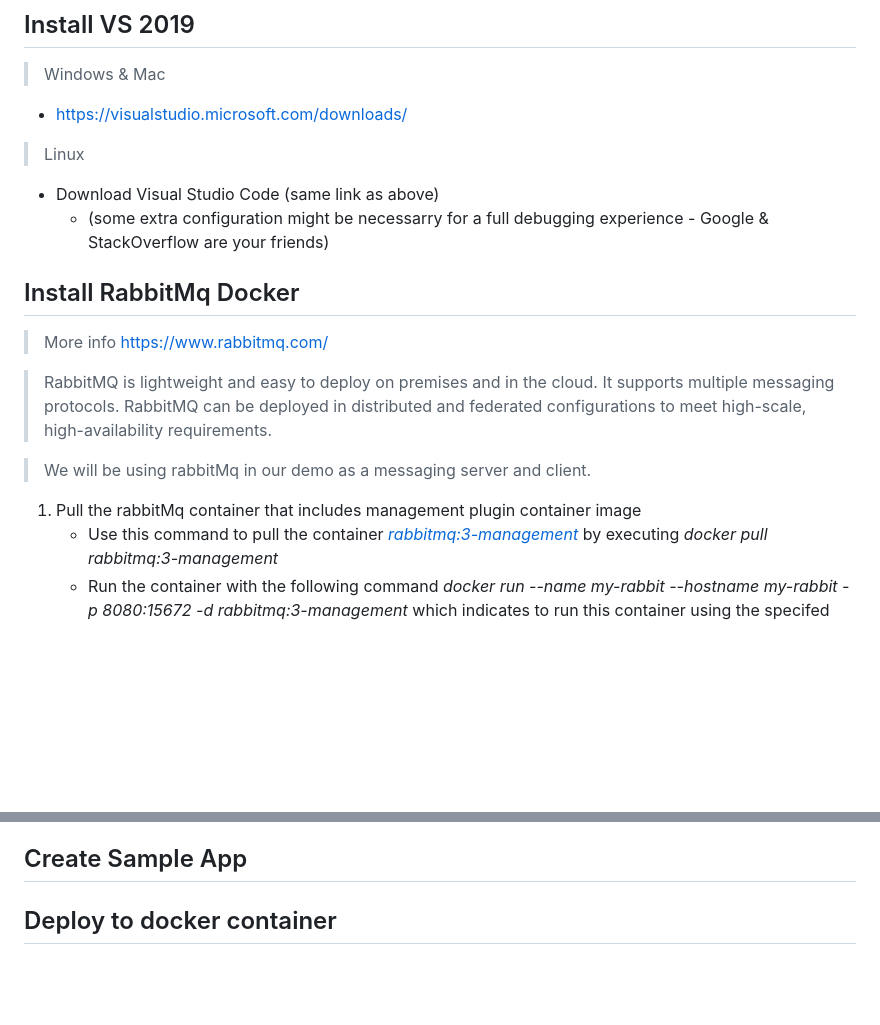
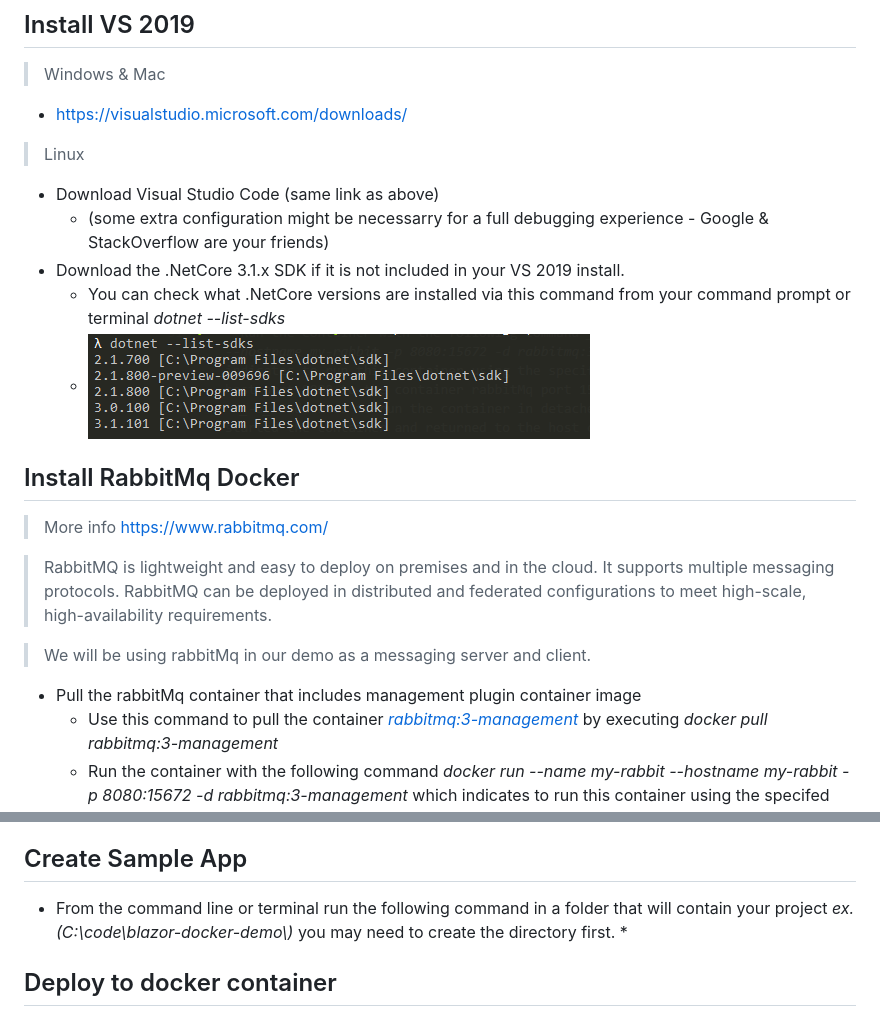
Before and after one commit to dynamiclynk/docker7bday-demo, a Markdown page: README.md, 2 parts joined by grey strips. Drawn GitHub-style; pictures changed too: demo-images/dotnet-versions.png (added); blank space fills up the shorter version.

Commit message:
check in

```diff
--- a/README.md
+++ b/README.md
@@ -17,6 +17,9 @@
 > Linux
 * Download Visual Studio Code (same link as above)
    - (some extra configuration might be necessarry for a full debugging experience - Google & StackOverflow are your friends)
+* Download the .NetCore 3.1.x SDK if it is not included in your VS 2019 install.
+  * You can check what .NetCore versions are installed via this command from your command prompt or terminal _dotnet --list-sdks_
+   * ![alt text](demo-images/dotnet-versions.png "dotnet versions")
 
 ## Install RabbitMq Docker
 > More info https://www.rabbitmq.com/
@@ -24,7 +27,7 @@
 > RabbitMQ is lightweight and easy to deploy on premises and in the cloud. It supports multiple messaging protocols. RabbitMQ can be deployed in distributed and federated configurations to meet high-scale, high-availability requirements.
 
 > We will be using rabbitMq in our demo as a messaging server and client.
-1. Pull the rabbitMq container that includes management plugin container image
+* Pull the rabbitMq container that includes management plugin container image
    * Use this command to pull the container _[rabbitmq:3-management](https://hub.docker.com/_/rabbitmq)_ by executing _docker pull rabbitmq:3-management_
    * Run the container with the following command _docker run --name my-rabbit --hostname my-rabbit -p 8080:15672 -d rabbitmq:3-management_ which indicates to run this container using the specifed host name and map the host port 8080 to the container rabbitMq port 15672.
    * _-d_ Indicates to run the container in detached mode which means we started the container and returned to the host command prompt.
@@ -33,6 +36,8 @@
    * Congrats you have successfuly deployed the RabbitMq docker container.
 
 ## Create Sample App
+* From the command line or terminal run the following command in a folder that will contain your project _ex. (C:\code\blazor-docker-demo\\)_ you may need to create the directory first.
+  *
 
 ## Deploy to docker container
 
```
